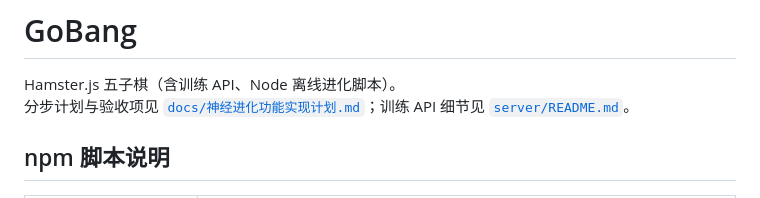
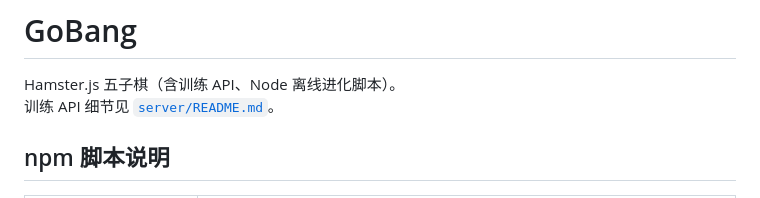
Before and after one commit to SangLiang/GoBang, a Markdown page: README.md, the part around the change. Rendered like a GitHub page.

```diff
--- a/README.md
+++ b/README.md
@@ -1,7 +1,7 @@
 # GoBang
 
 Hamster.js 五子棋（含训练 API、Node 离线进化脚本）。
-分步计划与验收项见 [`docs/神经进化功能实现计划.md`](docs/神经进化功能实现计划.md)；训练 API 细节见 [`server/README.md`](server/README.md)。
+训练 API 细节见 [`server/README.md`](server/README.md)。
 
 ## npm 脚本说明
 
```
Also changed, not shown: docs/NN主导对战实施计划.md (added, +230 -0 lines).
